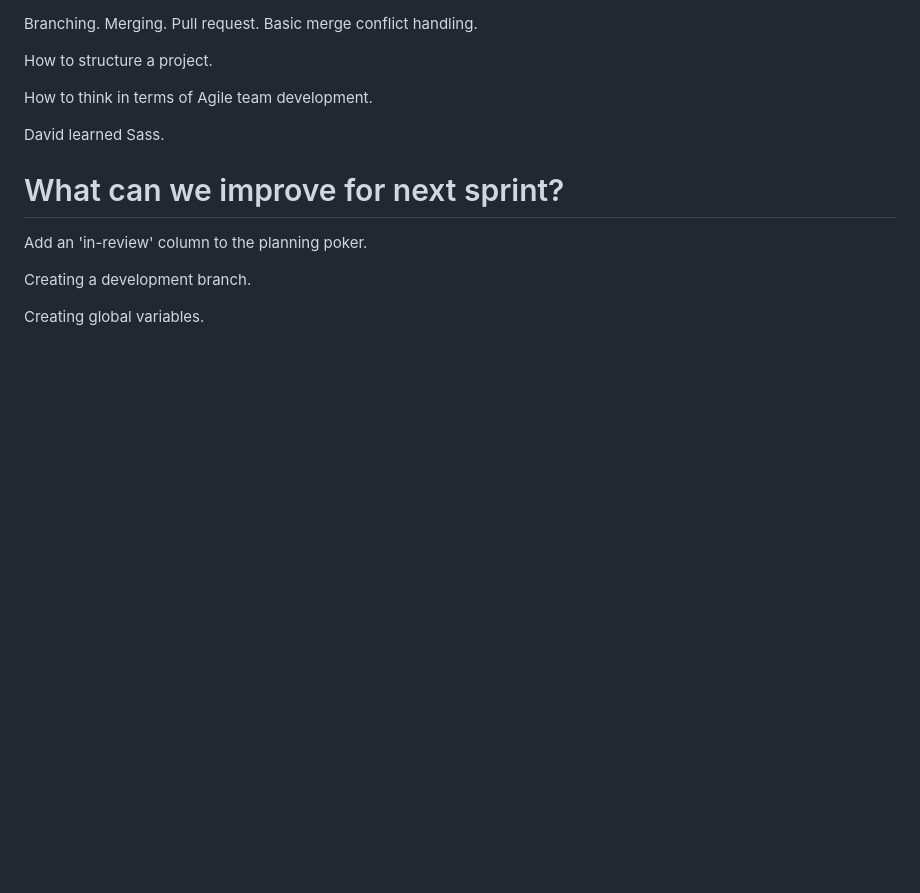
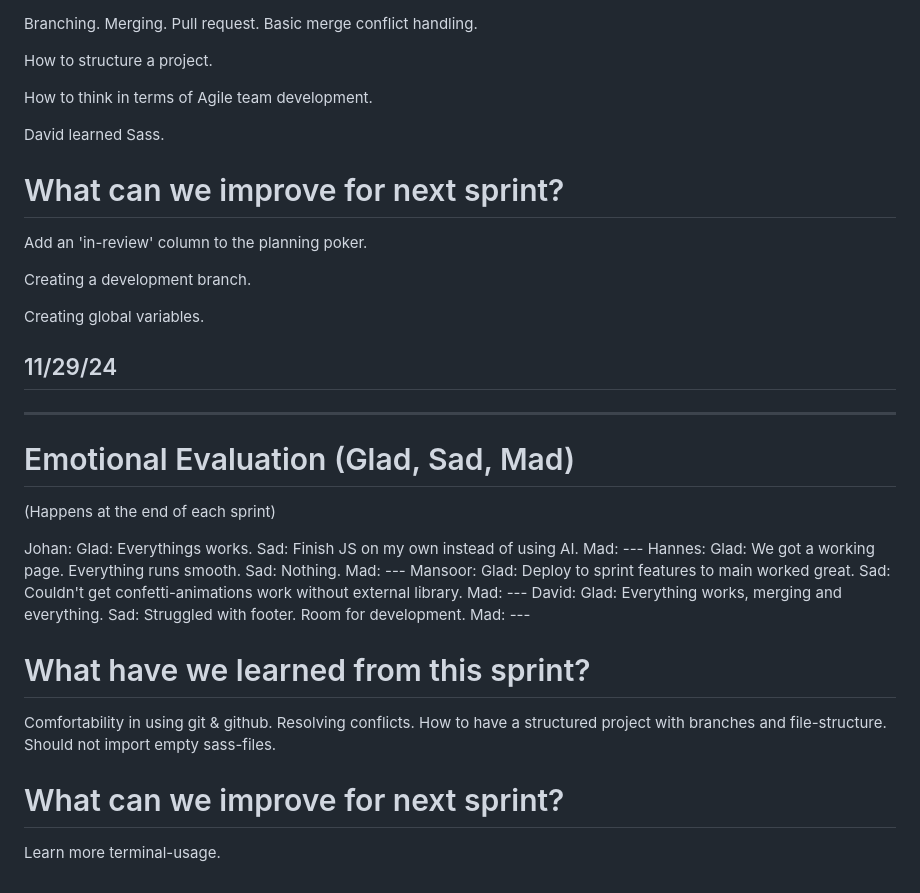
Before and after one commit to JoooooMei/Grupp-4-agile, a Markdown page: Rapport/Retro.md, the part around the change. Rendered like a GitHub page; blank space fills up the shorter version.

Commit message:
:memo: Retro

```diff
--- a/Rapport/Retro.md
+++ b/Rapport/Retro.md
@@ -41,3 +41,37 @@ Add an 'in-review' column to the planning poker.
 Creating a development branch.
 
 Creating global variables.
+
+## 11/29/24
+
+_____________________________________________
+
+
+# Emotional Evaluation (Glad, Sad, Mad)
+(Happens at the end of each sprint)
+
+Johan:
+    Glad: Everythings works.
+    Sad: Finish JS on my own instead of using AI.
+    Mad: ---
+Hannes:
+    Glad: We got a working page. Everything runs smooth.
+    Sad: Nothing.
+    Mad: ---
+Mansoor:
+    Glad: Deploy to sprint features to main worked great.
+    Sad: Couldn't get confetti-animations work without external library.
+    Mad: ---
+David:
+    Glad: Everything works, merging and everything.
+    Sad: Struggled with footer. Room for development.
+    Mad: ---
+
+
+# What have we learned from this sprint?
+Comfortability in using git & github. Resolving conflicts.
+How to have a structured project with branches and file-structure.
+Should not import empty sass-files.
+
+# What can we improve for next sprint?
+Learn more terminal-usage.
```
Also changed, not shown: Rapport/img/29-nov.png (added), 3 other files.
